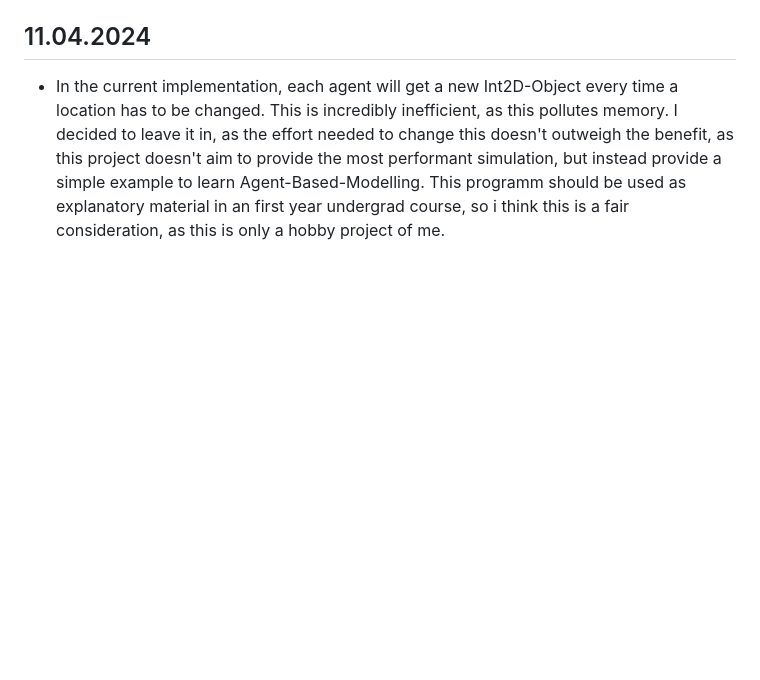
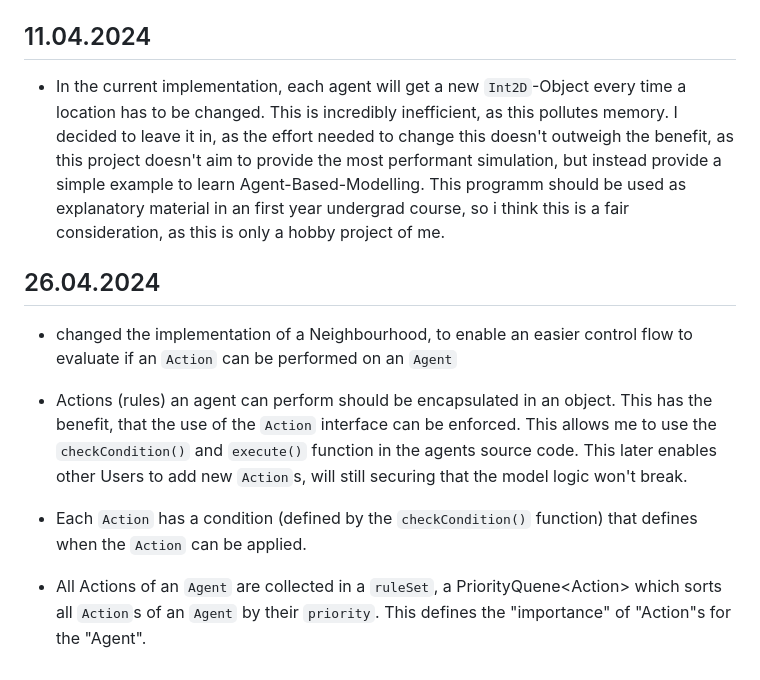
Before and after one commit to MichaelBrueggemann/sheepsmeadow, a Markdown page: README.md, the part around the change. GitHub-like rendering; blank space fills up the shorter version.

```diff
--- a/README.md
+++ b/README.md
@@ -62,4 +62,13 @@ In this Section i will note some of my experiences with this project. Those note
     2. Learn to set up testing enviroments. Setting up this pipeline was a new experience for me, as these tests arent run on my local machine, but instead are run in a VM on GitHub. Therefore debugging was a bit challenging (i encountered the famous "but it works on my machine" a lot :) ). Using the tool `act` was a great help, to debug the VM locally.
 
 ## 11.04.2024
-- In the current implementation, each agent will get a new Int2D-Object every time a location has to be changed. This is incredibly inefficient, as this pollutes memory. I decided to leave it in, as the effort needed to change this doesn't outweigh the benefit, as this project doesn't aim to provide the most performant simulation, but instead provide a simple example to learn Agent-Based-Modelling. This programm should be used as explanatory material in an first year undergrad course, so i think this is a fair consideration, as this is only a hobby project of me.
+- In the current implementation, each agent will get a new `Int2D`-Object every time a location has to be changed. This is incredibly inefficient, as this pollutes memory. I decided to leave it in, as the effort needed to change this doesn't outweigh the benefit, as this project doesn't aim to provide the most performant simulation, but instead provide a simple example to learn Agent-Based-Modelling. This programm should be used as explanatory material in an first year undergrad course, so i think this is a fair consideration, as this is only a hobby project of me.
+
+## 26.04.2024
+- changed the implementation of a Neighbourhood, to enable an easier control flow to evaluate if an `Action` can be performed on an `Agent`
+
+- Actions (rules) an agent can perform should be encapsulated in an object. This has the benefit, that the use of the `Action` interface can be enforced. This allows me to use the `checkCondition()` and `execute()` function in the agents source code. This later enables other Users to add new `Action`s, will still securing that the model logic won't break.
+
+- Each `Action` has a condition (defined by the `checkCondition()` function) that defines when the `Action` can be applied.
+
+- All Actions of an `Agent` are collected in a `ruleSet`, a PriorityQuene\<Action>  which sorts all `Action`s of an `Agent` by their `priority`. This defines the "importance" of "Action"s for the "Agent".
```
